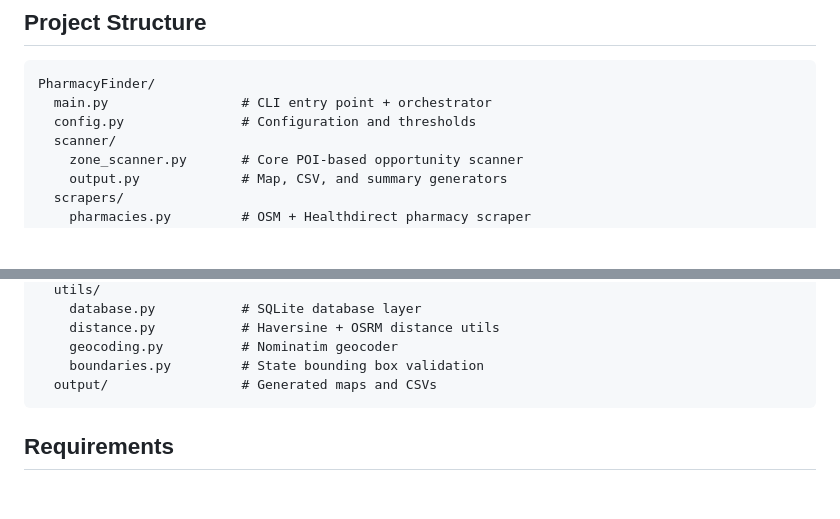
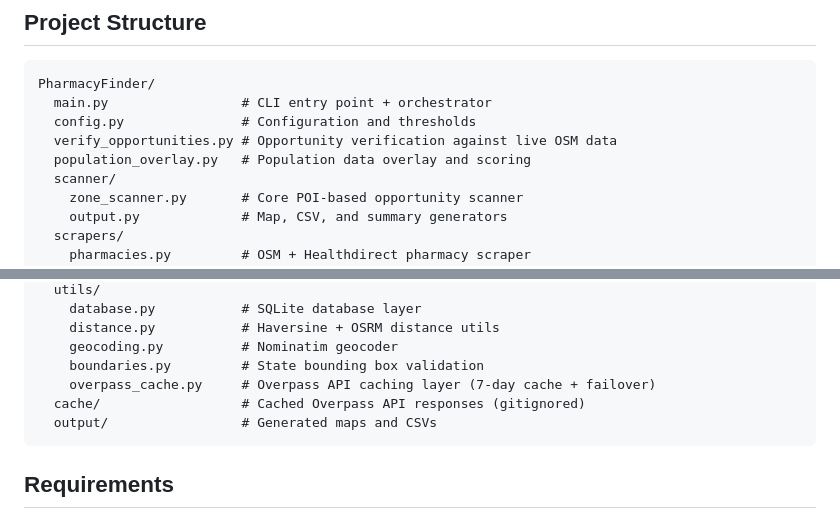
Before and after one commit to jaber006/PharmacyFinder, a Markdown page: README.md, 2 parts joined by grey strips. Rendered like a GitHub page; blank space fills up the shorter version.

````diff
--- a/README.md
+++ b/README.md
@@ -138,6 +182,8 @@ Each opportunity gets a confidence score based on data quality:
 PharmacyFinder/
   main.py                 # CLI entry point + orchestrator
   config.py               # Configuration and thresholds
+  verify_opportunities.py # Opportunity verification against live OSM data
+  population_overlay.py   # Population data overlay and scoring
   scanner/
     zone_scanner.py       # Core POI-based opportunity scanner
     output.py             # Map, CSV, and summary generators
@@ -158,6 +204,8 @@ PharmacyFinder/
     distance.py           # Haversine + OSRM distance utils
     geocoding.py          # Nominatim geocoder
     boundaries.py         # State bounding box validation
+    overpass_cache.py     # Overpass API caching layer (7-day cache + failover)
+  cache/                  # Cached Overpass API responses (gitignored)
   output/                 # Generated maps and CSVs
 ```
 
````
Also changed, not shown: other parts of README.md (+48 -2 lines).
